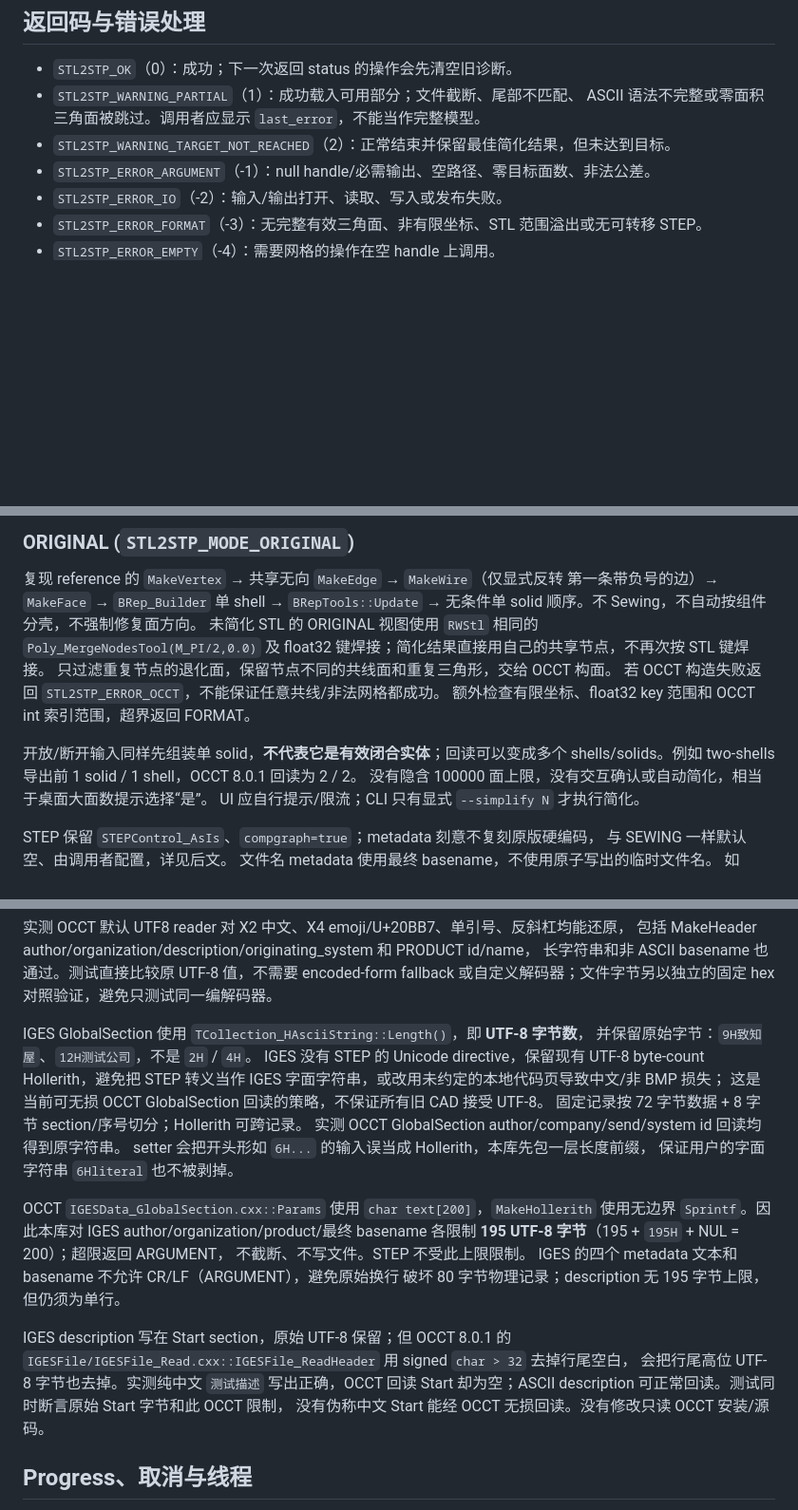
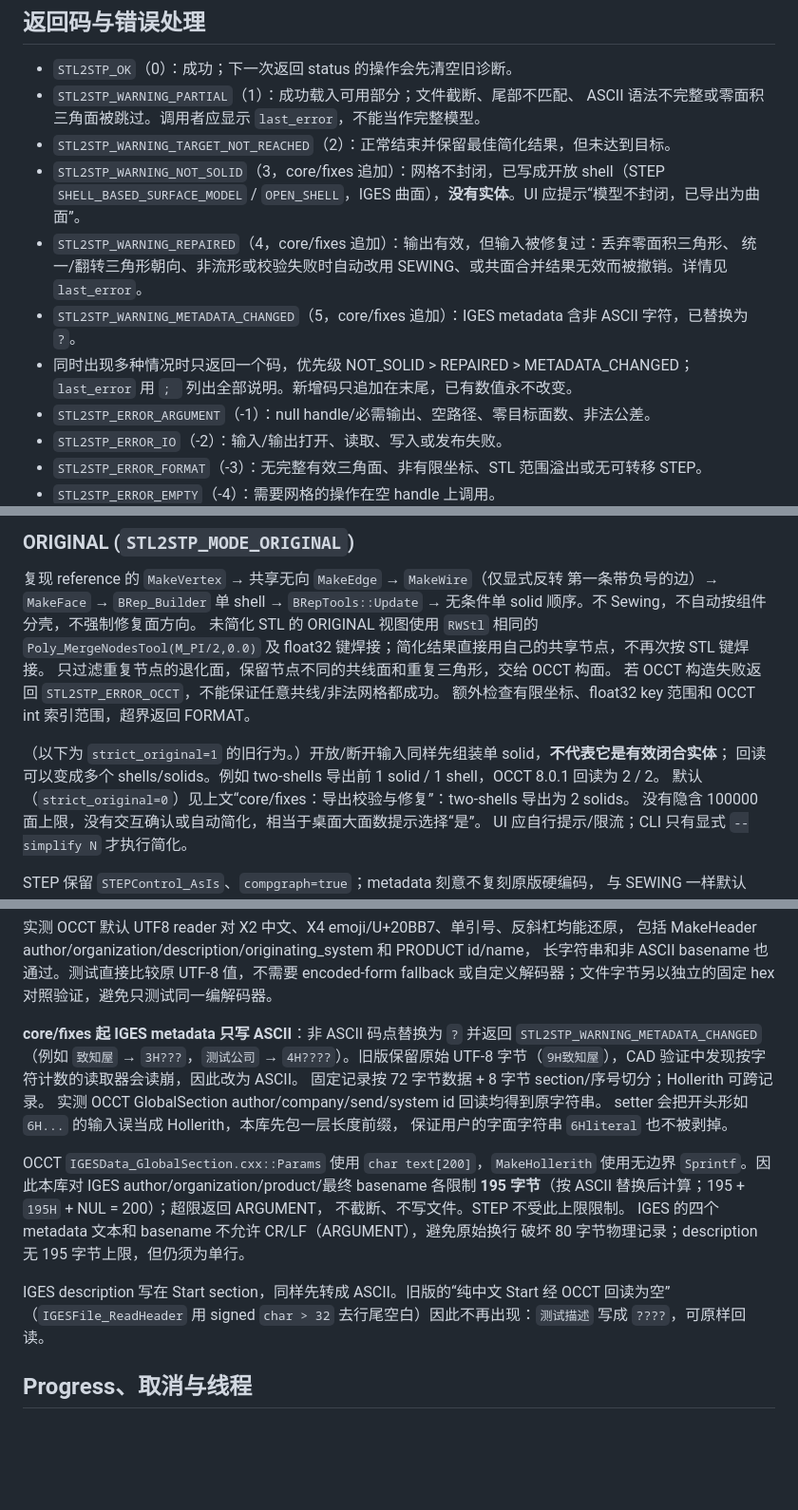
Before and after one commit to bobo7727/stl2stp, a Markdown page: docs/core-api.md, 3 parts joined by grey strips. Shown at 95% size. Rendered like a GitHub page; blank space fills up the shorter version.

Commit message:
docs(core-api): document core/fixes validation, options and warnings
Default options, new status codes, ORIGINAL repair steps, merge tolerances, STEP filter and IGES ASCII behaviour.

```diff
--- a/docs/core-api.md
+++ b/docs/core-api.md
@@ -34,6 +34,13 @@ Objective-C++ bridge 只需包含此头文件并持有 opaque `stl2stp_handle*`
 - `STL2STP_WARNING_PARTIAL`（1）：成功载入可用部分；文件截断、尾部不匹配、
   ASCII 语法不完整或零面积三角面被跳过。调用者应显示 `last_error`，不能当作完整模型。
 - `STL2STP_WARNING_TARGET_NOT_REACHED`（2）：正常结束并保留最佳简化结果，但未达到目标。
+- `STL2STP_WARNING_NOT_SOLID`（3，core/fixes 追加）：网格不封闭，已写成开放 shell（STEP
+  `SHELL_BASED_SURFACE_MODEL` / `OPEN_SHELL`，IGES 曲面），**没有实体**。UI 应提示“模型不封闭，已导出为曲面”。
+- `STL2STP_WARNING_REPAIRED`（4，core/fixes 追加）：输出有效，但输入被修复过：丢弃零面积三角形、
+  统一/翻转三角形朝向、非流形或校验失败时自动改用 SEWING、或共面合并结果无效而被撤销。详情见 `last_error`。
+- `STL2STP_WARNING_METADATA_CHANGED`（5，core/fixes 追加）：IGES metadata 含非 ASCII 字符，已替换为 `?`。
+- 同时出现多种情况时只返回一个码，优先级 NOT_SOLID > REPAIRED > METADATA_CHANGED；`last_error`
+  用 `; ` 列出全部说明。新增码只追加在末尾，已有数值永不改变。
 - `STL2STP_ERROR_ARGUMENT`（-1）：null handle/必需输出、空路径、零目标面数、非法公差。
 - `STL2STP_ERROR_IO`（-2）：输入/输出打开、读取、写入或发布失败。
 - `STL2STP_ERROR_FORMAT`（-3）：无完整有效三角面、非有限坐标、STL 范围溢出或无可转移 STEP。
@@ -124,8 +181,9 @@ C header 测试检查其大小为 4 bytes。不要用 `-fshort-enums` 编译 bri
 若 OCCT 构造失败返回 `STL2STP_ERROR_OCCT`，不能保证任意共线/非法网格都成功。
 额外检查有限坐标、float32 key 范围和 OCCT int 索引范围，超界返回 FORMAT。
 
-开放/断开输入同样先组装单 solid，**不代表它是有效闭合实体**；回读可以变成多个
-shells/solids。例如 two-shells 导出前 1 solid / 1 shell，OCCT 8.0.1 回读为 2 / 2。
+（以下为 `strict_original=1` 的旧行为。）开放/断开输入同样先组装单 solid，**不代表它是有效闭合实体**；
+回读可以变成多个 shells/solids。例如 two-shells 导出前 1 solid / 1 shell，OCCT 8.0.1 回读为 2 / 2。
+默认（`strict_original=0`）见上文“core/fixes：导出校验与修复”：two-shells 导出为 2 solids。
 没有隐含 100000 面上限，没有交互确认或自动简化，相当于桌面大面数提示选择“是”。
 UI 应自行提示/限流；CLI 只有显式 `--simplify N` 才执行简化。
 
@@ -301,11 +359,9 @@ CR/LF，防止 directive 或加倍单引号被 OCCT 的 72 列换行拆开。
 长字符串和非 ASCII basename 也通过。测试直接比较原 UTF-8 值，不需要 encoded-form
 fallback 或自定义解码器；文件字节另以独立的固定 hex 对照验证，避免只测试同一编解码器。
 
-IGES GlobalSection 使用 `TCollection_HAsciiString::Length()`，即 **UTF-8 字节数**，
-并保留原始字节：`9H致知屋`、`12H测试公司`，不是 `2H` / `4H`。
-IGES 没有 STEP 的 Unicode directive，保留现有 UTF-8 byte-count Hollerith，避免把
-STEP 转义当作 IGES 字面字符串，或改用未约定的本地代码页导致中文/非 BMP 损失；
-这是当前可无损 OCCT GlobalSection 回读的策略，不保证所有旧 CAD 接受 UTF-8。
+**core/fixes 起 IGES metadata 只写 ASCII**：非 ASCII 码点替换为 `?` 并返回
+`STL2STP_WARNING_METADATA_CHANGED`（例如 `致知屋` → `3H???`，`测试公司` → `4H????`）。旧版保留原始 UTF-8
+字节（`9H致知屋`），CAD 验证中发现按字符计数的读取器会读崩，因此改为 ASCII。
 固定记录按 72 字节数据 + 8 字节 section/序号切分；Hollerith 可跨记录。
 实测 OCCT GlobalSection author/company/send/system id 回读均得到原字符串。
 setter 会把开头形如 `6H...` 的输入误当成 Hollerith，本库先包一层长度前缀，
@@ -313,16 +369,13 @@ setter 会把开头形如 `6H...` 的输入误当成 Hollerith，本库先包一
 
 OCCT `IGESData_GlobalSection.cxx::Params` 使用 `char text[200]`，`MakeHollerith`
 使用无边界 `Sprintf`。因此本库对 IGES author/organization/product/最终 basename
-各限制 **195 UTF-8 字节**（195 + `195H` + NUL = 200）；超限返回 ARGUMENT，
+各限制 **195 字节**（按 ASCII 替换后计算；195 + `195H` + NUL = 200）；超限返回 ARGUMENT，
 不截断、不写文件。STEP 不受此上限限制。
 IGES 的四个 metadata 文本和 basename 不允许 CR/LF（ARGUMENT），避免原始换行
 破坏 80 字节物理记录；description 无 195 字节上限，但仍须为单行。
 
-IGES description 写在 Start section，原始 UTF-8 保留；但 OCCT 8.0.1 的
-`IGESFile/IGESFile_Read.cxx::IGESFile_ReadHeader` 用 signed `char > 32` 去掉行尾空白，
-会把行尾高位 UTF-8 字节也去掉。实测纯中文 `测试描述` 写出正确，OCCT 回读 Start
-却为空；ASCII description 可正常回读。测试同时断言原始 Start 字节和此 OCCT 限制，
-没有伪称中文 Start 能经 OCCT 无损回读。没有修改只读 OCCT 安装/源码。
+IGES description 写在 Start section，同样先转成 ASCII。旧版的“纯中文 Start 经 OCCT 回读为空”
+（`IGESFile_ReadHeader` 用 signed `char > 32` 去行尾空白）因此不再出现：`测试描述` 写成 `????`，可原样回读。
 
 ## Progress、取消与线程
 
```
Also changed, not shown: other parts of docs/core-api.md (+53 -3 lines).
